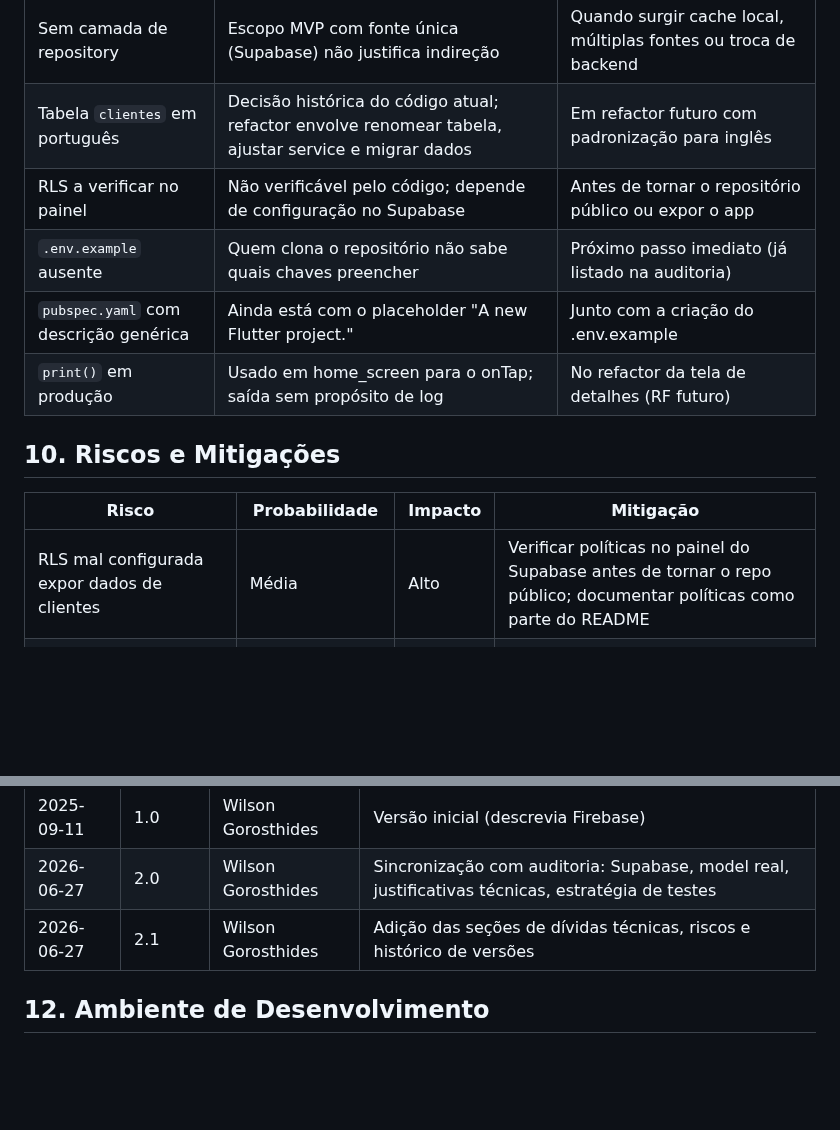
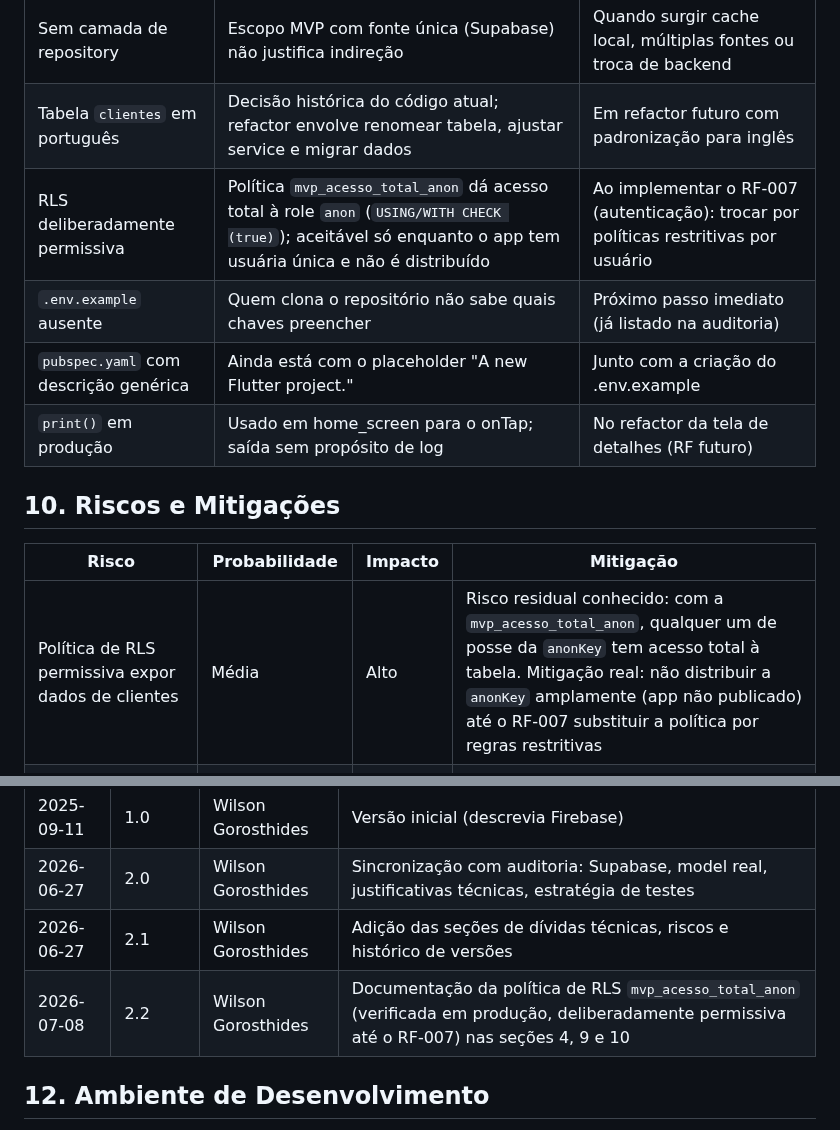
Before and after one commit to WilsonGorosthides/sgc_msclean, a Markdown page: docs/arquitetura.md, 2 parts joined by grey strips. Drawn GitHub-style; blank space fills up the shorter version.

Commit message:
docs: atualiza divida, risco e historico de RLS (§9, §10, §11)
RLS ja foi verificada, entao a divida deixa de ser "a verificar" e passa
a registrar a permissividade deliberada com prazo no RF-007. O risco
residual real e a anonKey dar acesso total; a mitigacao e nao distribui-la
antes do RF-007. Nova entrada 2.2 no historico de versoes.

Co-Authored-By: Claude Opus 4.8 <noreply@anthropic.com>

```diff
--- a/docs/arquitetura.md
+++ b/docs/arquitetura.md
@@ -104,7 +104,7 @@ A auditoria registrou cobertura real de 0% — o único teste era o template pad
 | Busca client-side | Volume pequeno justifica filtrar em memória; UX em tempo real sem ida ao servidor | Quando a base ultrapassar ~500 clientes ou latência incomodar |
 | Sem camada de repository | Escopo MVP com fonte única (Supabase) não justifica indireção | Quando surgir cache local, múltiplas fontes ou troca de backend |
 | Tabela `clientes` em português | Decisão histórica do código atual; refactor envolve renomear tabela, ajustar service e migrar dados | Em refactor futuro com padronização para inglês |
-| RLS a verificar no painel | Não verificável pelo código; depende de configuração no Supabase | Antes de tornar o repositório público ou expor o app |
+| RLS deliberadamente permissiva | Política `mvp_acesso_total_anon` dá acesso total à role `anon` (`USING/WITH CHECK (true)`); aceitável só enquanto o app tem usuária única e não é distribuído | Ao implementar o RF-007 (autenticação): trocar por políticas restritivas por usuário |
 | `.env.example` ausente | Quem clona o repositório não sabe quais chaves preencher | Próximo passo imediato (já listado na auditoria) |
 | `pubspec.yaml` com descrição genérica | Ainda está com o placeholder "A new Flutter project." | Junto com a criação do .env.example |
 | `print()` em produção | Usado em home_screen para o onTap; saída sem propósito de log | No refactor da tela de detalhes (RF futuro) |
@@ -113,7 +113,7 @@ A auditoria registrou cobertura real de 0% — o único teste era o template pad
 
 | Risco | Probabilidade | Impacto | Mitigação |
 |---|---|---|---|
-| RLS mal configurada expor dados de clientes | Média | Alto | Verificar políticas no painel do Supabase antes de tornar o repo público; documentar políticas como parte do README |
+| Política de RLS permissiva expor dados de clientes | Média | Alto | Risco residual conhecido: com a `mvp_acesso_total_anon`, qualquer um de posse da `anonKey` tem acesso total à tabela. Mitigação real: não distribuir a `anonKey` amplamente (app não publicado) até o RF-007 substituir a política por regras restritivas |
 | Crescimento da base degradar a busca client-side | Baixa (curto prazo) | Médio | Monitorar volume; migrar para busca server-side (ilike/full-text) quando ultrapassar limiar de ~500 registros |
 | Perda do `.env` por falta de exemplo no repositório | Alta | Médio | Criar `.env.example` com chaves esperadas e instruções |
 | Documentação voltar a divergir do código | Média | Médio | Definição de pronto inclui atualização de docs; revisão a cada commit que mexer em model, stack ou estrutura |
@@ -126,6 +126,7 @@ A auditoria registrou cobertura real de 0% — o único teste era o template pad
 | 2025-09-11 | 1.0 | Wilson Gorosthides | Versão inicial (descrevia Firebase) |
 | 2026-06-27 | 2.0 | Wilson Gorosthides | Sincronização com auditoria: Supabase, model real, justificativas técnicas, estratégia de testes |
 | 2026-06-27 | 2.1 | Wilson Gorosthides | Adição das seções de dívidas técnicas, riscos e histórico de versões |
+| 2026-07-08 | 2.2 | Wilson Gorosthides | Documentação da política de RLS `mvp_acesso_total_anon` (verificada em produção, deliberadamente permissiva até o RF-007) nas seções 4, 9 e 10 |
 
 ## 12. Ambiente de Desenvolvimento
 Os seguintes softwares e configurações são necessários para iniciar o desenvolvimento:
```
